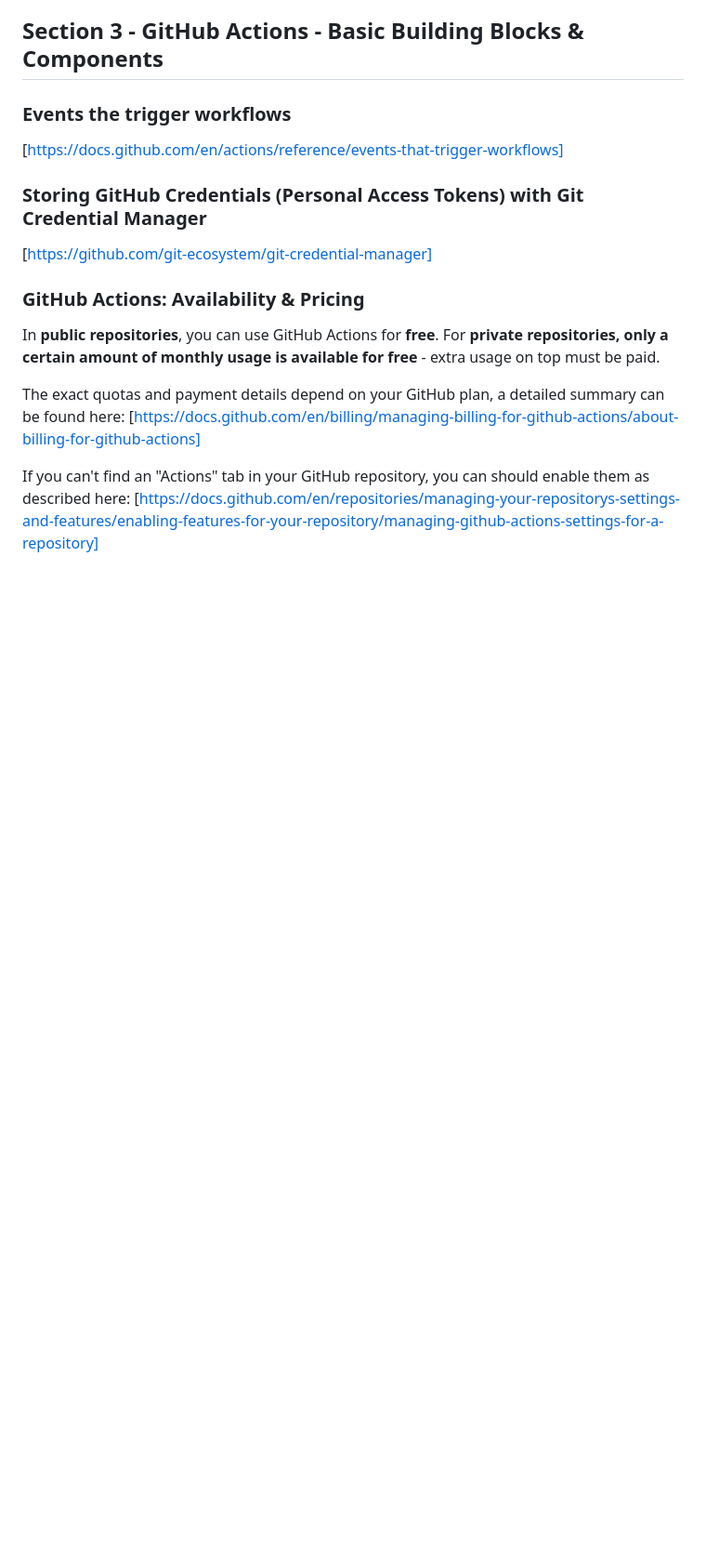
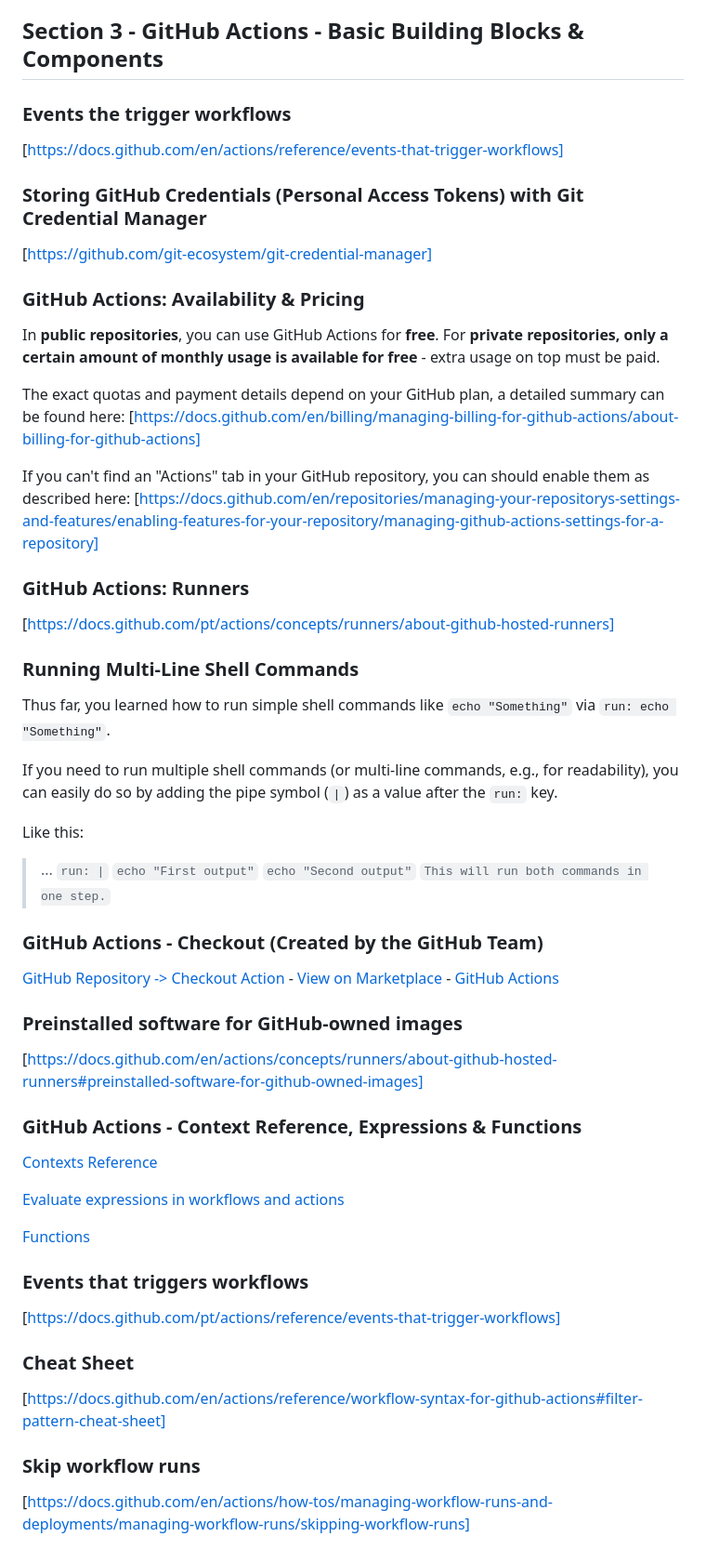
Before and after one commit to nezzonarcizo/studies-content, a Markdown page: udemy/github-actions-complete-guide/README.md, the part around the change. Shown: that part at 93% size. Drawn GitHub-style; blank space fills up the shorter version.

Commit message:
chore: README.md updated

```diff
--- a/udemy/github-actions-complete-guide/README.md
+++ b/udemy/github-actions-complete-guide/README.md
@@ -77,3 +77,57 @@ In **public repositories**, you can use GitHub Actions for **free**. For **priva
 The exact quotas and payment details depend on your GitHub plan, a detailed summary can be found here: [https://docs.github.com/en/billing/managing-billing-for-github-actions/about-billing-for-github-actions]
 
 If you can't find an "Actions" tab in your GitHub repository, you can should enable them as described here: [https://docs.github.com/en/repositories/managing-your-repositorys-settings-and-features/enabling-features-for-your-repository/managing-github-actions-settings-for-a-repository]
+
+
+### GitHub Actions: Runners
+
+[https://docs.github.com/pt/actions/concepts/runners/about-github-hosted-runners]
+
+
+### Running Multi-Line Shell Commands
+
+Thus far, you learned how to run simple shell commands like `echo "Something"` via `run: echo "Something"`.
+
+If you need to run multiple shell commands (or multi-line commands, e.g., for readability), you can easily do so by adding the pipe symbol (`|`) as a value after the `run:` key.
+
+Like this:
+
+>...
+>`run: |`
+>    `echo "First output"`
+>    `echo "Second output"`
+>`This will run both commands in one step.`
+
+
+### GitHub Actions - Checkout (Created by the GitHub Team)
+
+[GitHub Repository -> Checkout Action](https://github.com/actions/checkout) - [View on Marketplace](https://github.com/marketplace/actions/checkout) - [GitHub Actions](https://github.com/features/actions)
+
+
+### Preinstalled software for GitHub-owned images
+
+[https://docs.github.com/en/actions/concepts/runners/about-github-hosted-runners#preinstalled-software-for-github-owned-images]
+
+
+### GitHub Actions - Context Reference, Expressions & Functions
+
+[Contexts Reference](https://docs.github.com/en/actions/reference/contexts-reference)
+
+[Evaluate expressions in workflows and actions](https://docs.github.com/en/actions/reference/evaluate-expressions-in-workflows-and-actions)
+
+[Functions](https://docs.github.com/en/actions/reference/evaluate-expressions-in-workflows-and-actions#functions)
+
+
+### Events that triggers workflows
+
+[https://docs.github.com/pt/actions/reference/events-that-trigger-workflows]
+
+
+### Cheat Sheet
+
+[https://docs.github.com/en/actions/reference/workflow-syntax-for-github-actions#filter-pattern-cheat-sheet]
+
+
+### Skip workflow runs
+
+[https://docs.github.com/en/actions/how-tos/managing-workflow-runs-and-deployments/managing-workflow-runs/skipping-workflow-runs]
```
